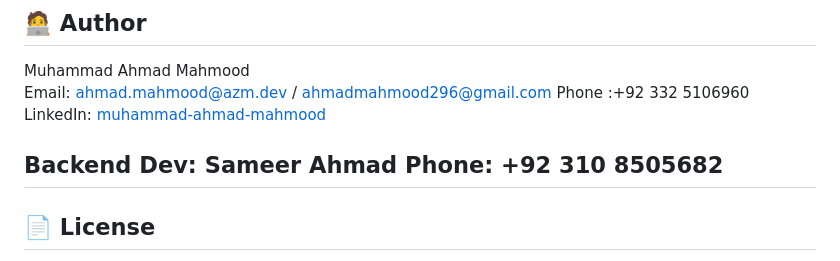
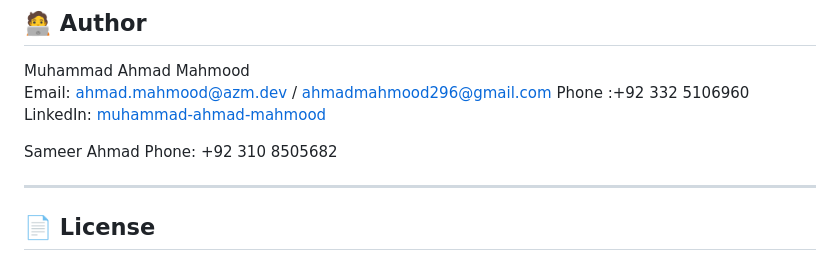
Before and after one commit to ahmaddioxide/alfalah_masjid_locator, a Markdown page: README.md, the part around the change. GitHub-like rendering.

```diff
--- a/README.md
+++ b/README.md
@@ -125,10 +125,9 @@ Email: ahmad.mahmood@azm.dev / ahmadmahmood296@gmail.com
 Phone :+92 332 5106960
 LinkedIn: [muhammad-ahmad-mahmood](https://www.linkedin.com/in/ahmaddioxide/)
 
-
-Backend Dev:
 Sameer Ahmad
 Phone: +92 310 8505682
+
 ---
 
 ## 📄 License
```
